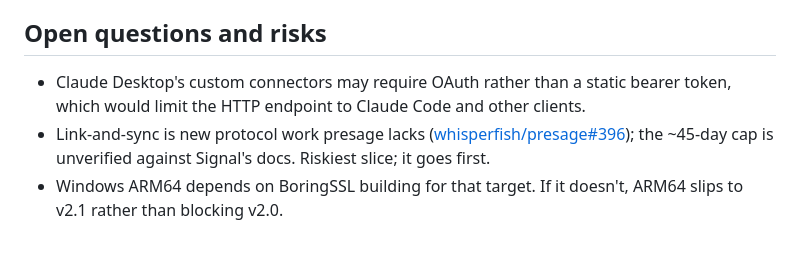
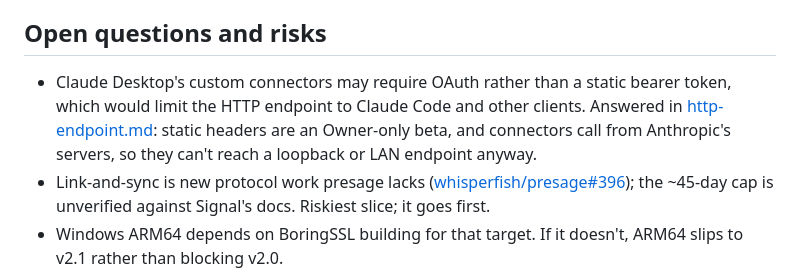
Before and after one commit to bluefishforsale/signal-agent, a Markdown page: docs/PRD.md, the part around the change. Drawn GitHub-style; blank space fills up the shorter version.

Commit message:
Document the HTTP endpoint and answer the Claude Desktop connector question

```diff
--- a/docs/PRD.md
+++ b/docs/PRD.md
@@ -66,7 +66,7 @@ The primary user is non-technical: they can download a file, double-click it, an
 
 ## Open questions and risks
 
-- Claude Desktop's custom connectors may require OAuth rather than a static bearer token, which would limit the HTTP endpoint to Claude Code and other clients.
+- Claude Desktop's custom connectors may require OAuth rather than a static bearer token, which would limit the HTTP endpoint to Claude Code and other clients. Answered in [http-endpoint.md](http-endpoint.md#claude-desktop-connectors): static headers are an Owner-only beta, and connectors call from Anthropic's servers, so they can't reach a loopback or LAN endpoint anyway.
 - Link-and-sync is new protocol work presage lacks ([whisperfish/presage#396](https://github.com/whisperfish/presage/issues/396)); the ~45-day cap is unverified against Signal's docs. Riskiest slice; it goes first.
 - Windows ARM64 depends on BoringSSL building for that target. If it doesn't, ARM64 slips to v2.1 rather than blocking v2.0.
 - Signal server changes break unofficial clients without notice; the nightly staging test is the early warning.
```
Also changed, not shown: docs/http-endpoint.md (added, +43 -0 lines).
